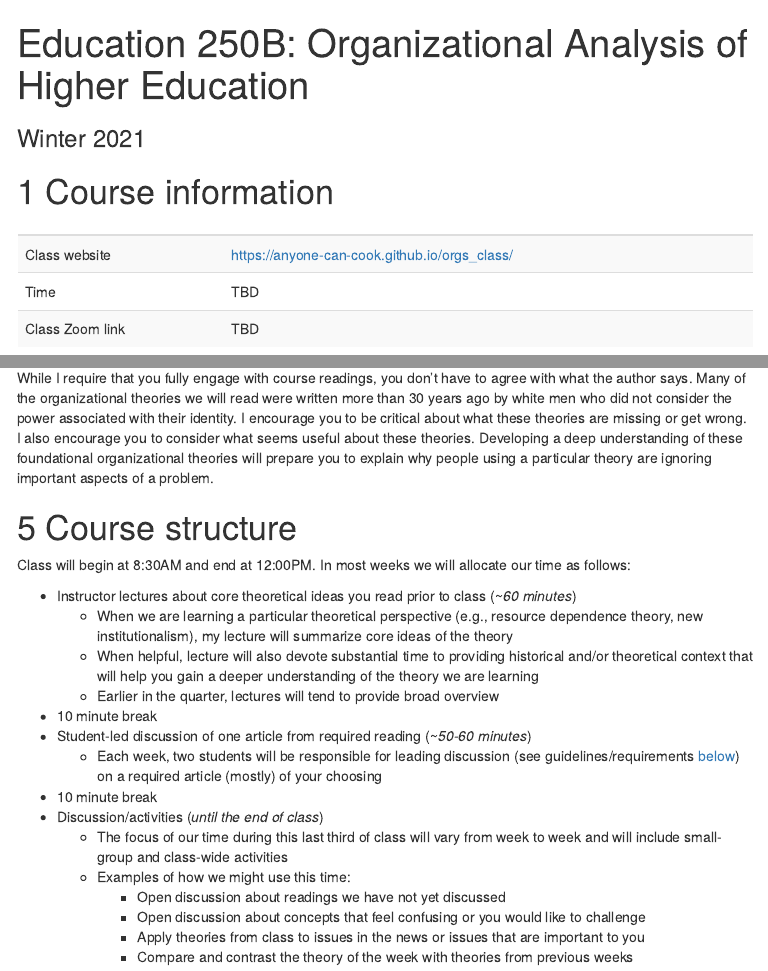
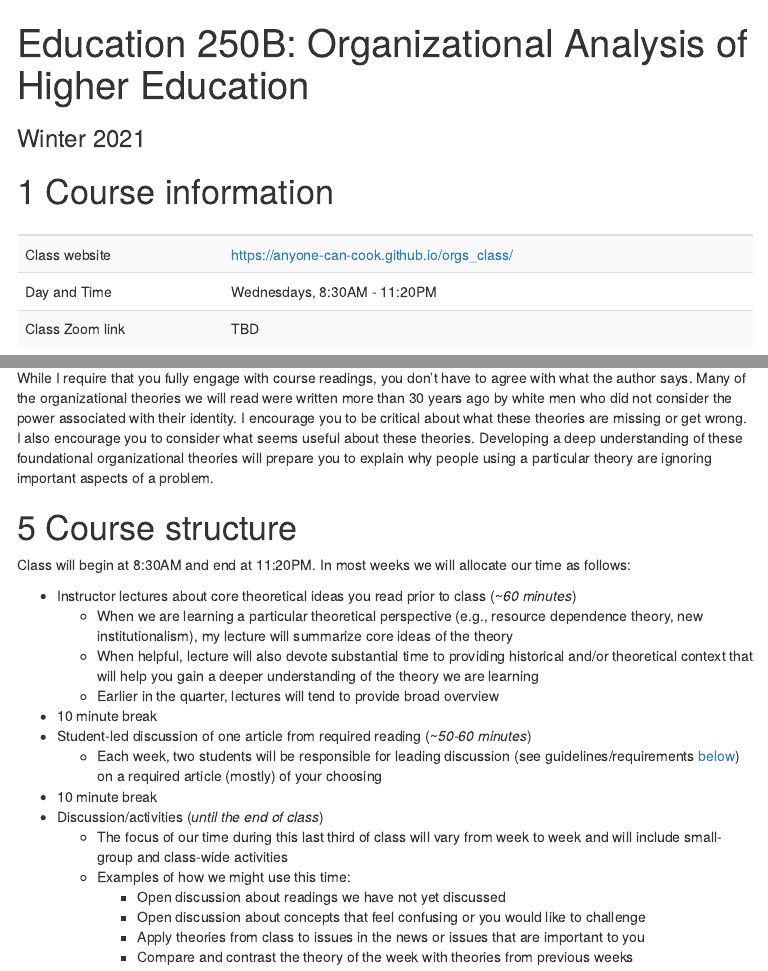
Before and after one commit to anyone-can-cook/orgs_class, an R Markdown document (syllabus/educ250b_syllabus.Rmd): the page in a window 1100 px wide, from its top, and a second part further down, joined at a grey line. The pictures show the output file syllabus/educ250b_syllabus.html that the author committed with the source, opened offline; menus at the side of the page are left out.

Commit message:
small update to syllabus

```diff
--- a/syllabus/educ250b_syllabus.Rmd
+++ b/syllabus/educ250b_syllabus.Rmd
@@ -27,8 +27,8 @@ output:
 library(kableExtra)
 library(tidyverse)
 
-t <- c("Class website", "Time", "Class Zoom link")
-l <- c("https://anyone-can-cook.github.io/orgs_class/", "TBD", "TBD")
+t <- c("Class website", "Day and Time", "Class Zoom link")
+l <- c("https://anyone-can-cook.github.io/orgs_class/", "Wednesdays, 8:30AM - 11:20PM", "TBD")
 
 info <- tibble(t, l)
 
@@ -125,7 +125,7 @@ While I require that you fully engage with course readings, you don't have to ag
 
 # Course structure
 
-Class will begin at 8:30AM and end at 12:00PM. In most weeks we will allocate our time as follows:
+Class will begin at 8:30AM and end at 11:20PM. In most weeks we will allocate our time as follows:
 
 - Instructor lectures about core theoretical ideas you read prior to class (~_60 minutes_)
     - When we are learning a particular theoretical perspective (e.g., resource dependence theory, new institutionalism), my lecture will summarize core ideas of the theory
```
Also changed, not shown: syllabus/educ250b_syllabus.html.
